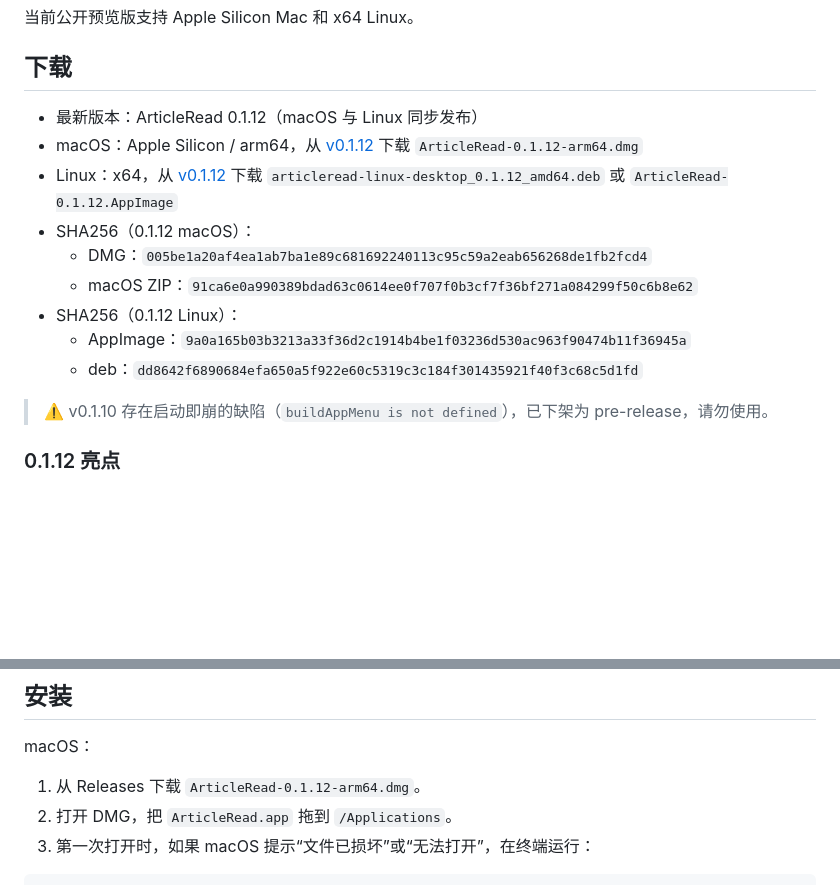
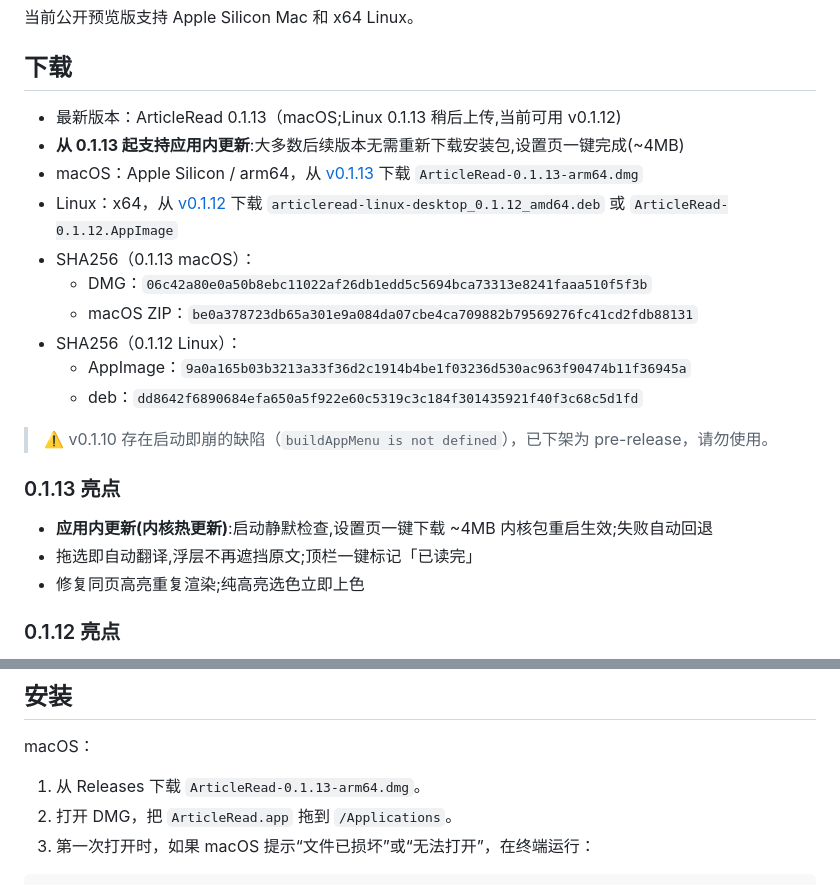
Before and after one commit to zhikangSu/ArticleRead, a Markdown page: README.md, 2 parts joined by grey strips. Drawn GitHub-style; blank space fills up the shorter version.

Commit message:
docs: 0.1.13(macOS)— 应用内更新上线;Linux 0.1.13 待上传
Co-Authored-By: Claude Fable 5 <noreply@anthropic.com>

```diff
--- a/README.md
+++ b/README.md
@@ -8,17 +8,24 @@ ArticleRead 是一个面向论文精读的桌面应用。它把本地论文阅
 
 ## 下载
 
-- 最新版本：ArticleRead 0.1.12（macOS 与 Linux 同步发布）
-- macOS：Apple Silicon / arm64，从 [v0.1.12](https://github.com/zhikangSu/ArticleRead/releases/tag/v0.1.12) 下载 `ArticleRead-0.1.12-arm64.dmg`
+- 最新版本：ArticleRead 0.1.13（macOS;Linux 0.1.13 稍后上传,当前可用 v0.1.12)
+- **从 0.1.13 起支持应用内更新**:大多数后续版本无需重新下载安装包,设置页一键完成(~4MB)
+- macOS：Apple Silicon / arm64，从 [v0.1.13](https://github.com/zhikangSu/ArticleRead/releases/tag/v0.1.13) 下载 `ArticleRead-0.1.13-arm64.dmg`
 - Linux：x64，从 [v0.1.12](https://github.com/zhikangSu/ArticleRead/releases/tag/v0.1.12) 下载 `articleread-linux-desktop_0.1.12_amd64.deb` 或 `ArticleRead-0.1.12.AppImage`
-- SHA256（0.1.12 macOS）：
-  - DMG：`005be1a20af4ea1ab7ba1e89c681692240113c95c59a2eab656268de1fb2fcd4`
-  - macOS ZIP：`91ca6e0a990389bdad63c0614ee0f707f0b3cf7f36bf271a084299f50c6b8e62`
+- SHA256（0.1.13 macOS）：
+  - DMG：`06c42a80e0a50b8ebc11022af26db1edd5c5694bca73313e8241faaa510f5f3b`
+  - macOS ZIP：`be0a378723db65a301e9a084da07cbe4ca709882b79569276fc41cd2fdb88131`
 - SHA256（0.1.12 Linux）：
   - AppImage：`9a0a165b03b3213a33f36d2c1914b4be1f03236d530ac963f90474b11f36945a`
   - deb：`dd8642f6890684efa650a5f922e60c5319c3c184f301435921f40f3c68c5d1fd`
 
 > ⚠️ v0.1.10 存在启动即崩的缺陷（`buildAppMenu is not defined`），已下架为 pre-release，请勿使用。
+
+### 0.1.13 亮点
+
+- **应用内更新(内核热更新)**:启动静默检查,设置页一键下载 ~4MB 内核包重启生效;失败自动回退
+- 拖选即自动翻译,浮层不再遮挡原文;顶栏一键标记「已读完」
+- 修复同页高亮重复渲染;纯高亮选色立即上色
 
 ### 0.1.12 亮点
 
@@ -45,7 +52,7 @@ ArticleRead 是一个面向论文精读的桌面应用。它把本地论文阅
 
 macOS：
 
-1. 从 Releases 下载 `ArticleRead-0.1.12-arm64.dmg`。
+1. 从 Releases 下载 `ArticleRead-0.1.13-arm64.dmg`。
 2. 打开 DMG，把 `ArticleRead.app` 拖到 `/Applications`。
 3. 第一次打开时，如果 macOS 提示“文件已损坏”或“无法打开”，在终端运行：
 
```
